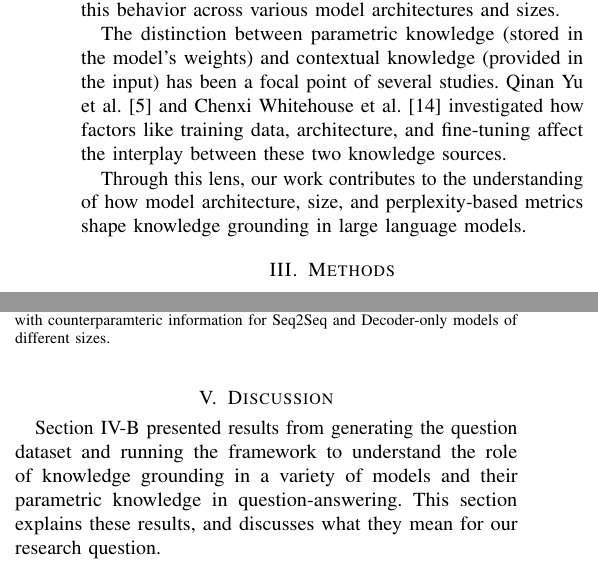
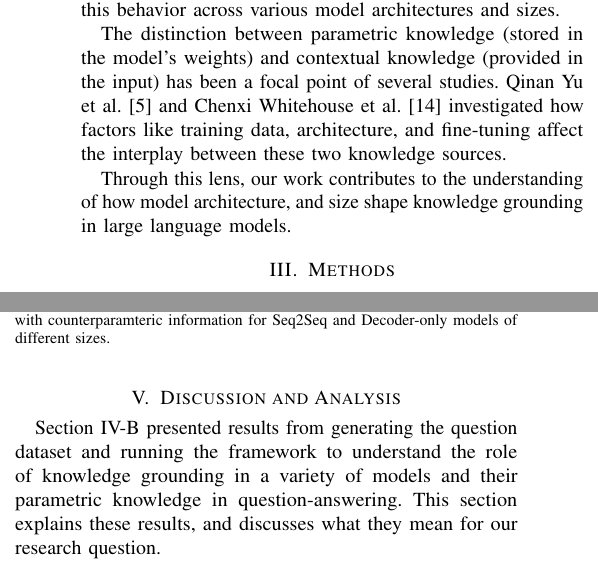
Before and after one commit to mfixman/rag-thesis, a LaTeX paper (IJCNN_2025/knowledge_grounding.tex, which reads IJCNN_2025/discussion.tex, IJCNN_2025/related_work.tex): two parts of the columns of pages 2 and 4 of 6, joined at a grey line, cut so that both start at the same text. Compiled offline with pdfLaTeX.

Commit message:
Small changes.

```diff
--- a/IJCNN_2025/discussion.tex
+++ b/IJCNN_2025/discussion.tex
@@ -1,4 +1,4 @@
-\section{Discussion}
+\section{Discussion and Analysis}
 \label{discussion}
 
 \Cref{framework_results} presented results from generating the question dataset and running the framework to understand the role of knowledge grounding in a variety of models and their parametric knowledge in question-answering.
--- a/IJCNN_2025/related_work.tex
+++ b/IJCNN_2025/related_work.tex
@@ -18,4 +18,4 @@ The distinction between parametric knowledge (stored in the model's weights) and
 Qinan Yu et al. \cite{factual_recall} and Chenxi Whitehouse et al. \cite{knowledge_grounding_retrieval_augmented} investigated how factors like training data, architecture, and fine-tuning affect the interplay between these two knowledge sources.
 % Their work suggests that Seq2Seq models, such as T5 \cite{t5,flant5}, are generally more effective at using input context compared to decoder-only models, which often struggle to override their internal knowledge.
 
-Through this lens, our work contributes to the understanding of how model architecture, size, and perplexity-based metrics shape knowledge grounding in large language models.
+Through this lens, our work contributes to the understanding of how model architecture, and size shape knowledge grounding in large language models.
```
Also changed, not shown: IJCNN_2025/experimental_results.tex (+1 -1 lines), IJCNN_2025/tex/knowledge_grounding.pdf.
